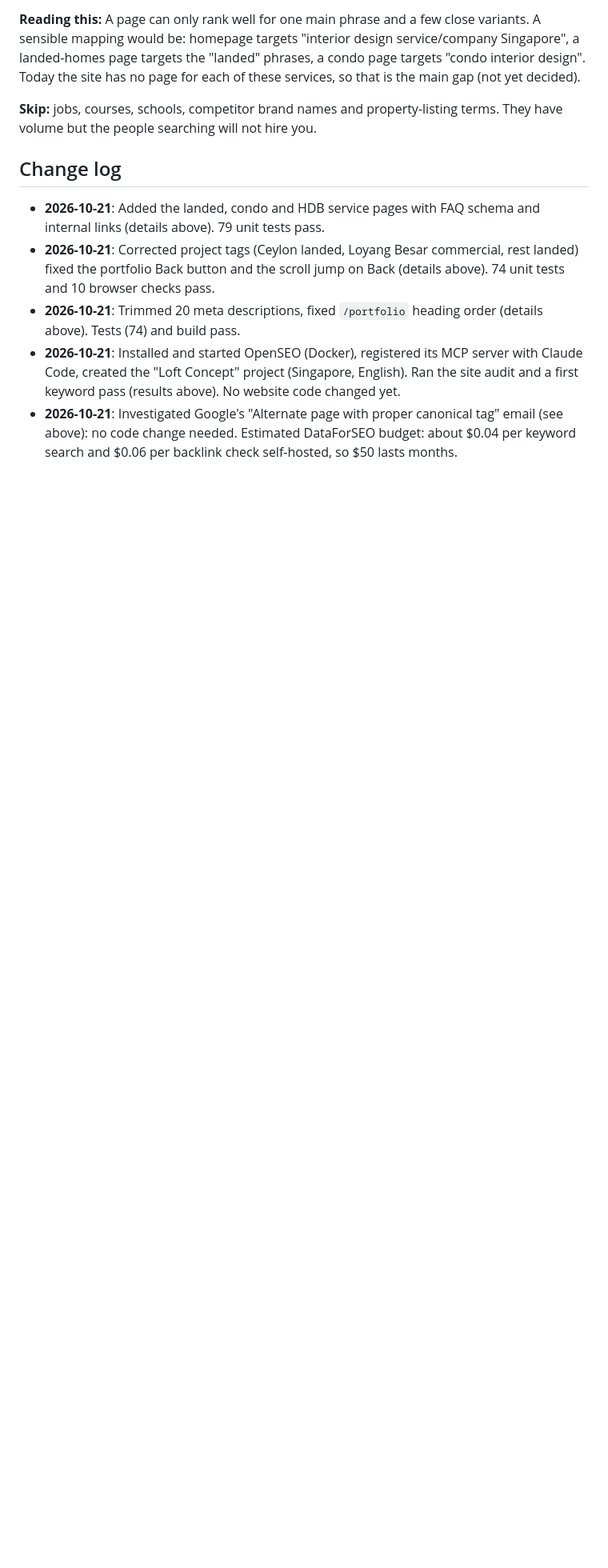
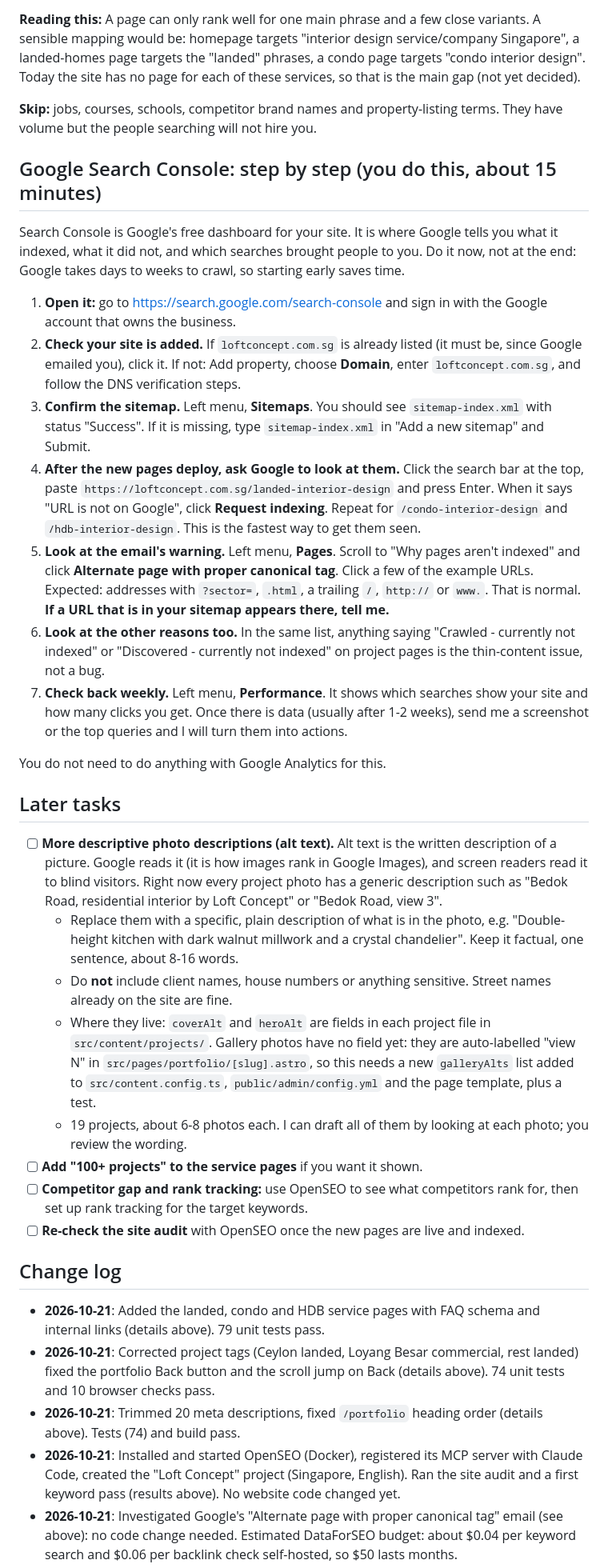
Before and after one commit to Junyuquick/loft-concept-website, a Markdown page: SEO-README.md, the part around the change. Shown at 80% size. GitHub-like rendering; blank space fills up the shorter version.

Commit message:
Document Search Console steps and later SEO tasks
Co-Authored-By: Claude Sonnet 5.5 <noreply@anthropic.com>

```diff
--- a/SEO-README.md
+++ b/SEO-README.md
@@ -137,6 +137,31 @@ Source: OpenSEO `research_keywords` with 5 seeds. Volumes are estimates. "KD" is
 
 **Skip:** jobs, courses, schools, competitor brand names and property-listing terms. They have volume but the people searching will not hire you.
 
+## Google Search Console: step by step (you do this, about 15 minutes)
+
+Search Console is Google's free dashboard for your site. It is where Google tells you what it indexed, what it did not, and which searches brought people to you. Do it now, not at the end: Google takes days to weeks to crawl, so starting early saves time.
+
+1. **Open it:** go to https://search.google.com/search-console and sign in with the Google account that owns the business.
+2. **Check your site is added.** If `loftconcept.com.sg` is already listed (it must be, since Google emailed you), click it. If not: Add property, choose **Domain**, enter `loftconcept.com.sg`, and follow the DNS verification steps.
+3. **Confirm the sitemap.** Left menu, **Sitemaps**. You should see `sitemap-index.xml` with status "Success". If it is missing, type `sitemap-index.xml` in "Add a new sitemap" and Submit.
+4. **After the new pages deploy, ask Google to look at them.** Click the search bar at the top, paste `https://loftconcept.com.sg/landed-interior-design` and press Enter. When it says "URL is not on Google", click **Request indexing**. Repeat for `/condo-interior-design` and `/hdb-interior-design`. This is the fastest way to get them seen.
+5. **Look at the email's warning.** Left menu, **Pages**. Scroll to "Why pages aren't indexed" and click **Alternate page with proper canonical tag**. Click a few of the example URLs. Expected: addresses with `?sector=`, `.html`, a trailing `/`, `http://` or `www.`. That is normal. **If a URL that is in your sitemap appears there, tell me.**
+6. **Look at the other reasons too.** In the same list, anything saying "Crawled - currently not indexed" or "Discovered - currently not indexed" on project pages is the thin-content issue, not a bug.
+7. **Check back weekly.** Left menu, **Performance**. It shows which searches show your site and how many clicks you get. Once there is data (usually after 1-2 weeks), send me a screenshot or the top queries and I will turn them into actions.
+
+You do not need to do anything with Google Analytics for this.
+
+## Later tasks
+
+- [ ] **More descriptive photo descriptions (alt text).** Alt text is the written description of a picture. Google reads it (it is how images rank in Google Images), and screen readers read it to blind visitors. Right now every project photo has a generic description such as "Bedok Road, residential interior by Loft Concept" or "Bedok Road, view 3".
+  - Replace them with a specific, plain description of what is in the photo, e.g. "Double-height kitchen with dark walnut millwork and a crystal chandelier". Keep it factual, one sentence, about 8-16 words.
+  - Do **not** include client names, house numbers or anything sensitive. Street names already on the site are fine.
+  - Where they live: `coverAlt` and `heroAlt` are fields in each project file in `src/content/projects/`. Gallery photos have no field yet: they are auto-labelled "view N" in `src/pages/portfolio/[slug].astro`, so this needs a new `galleryAlts` list added to `src/content.config.ts`, `public/admin/config.yml` and the page template, plus a test.
+  - 19 projects, about 6-8 photos each. I can draft all of them by looking at each photo; you review the wording.
+- [ ] **Add "100+ projects" to the service pages** if you want it shown.
+- [ ] **Competitor gap and rank tracking:** use OpenSEO to see what competitors rank for, then set up rank tracking for the target keywords.
+- [ ] **Re-check the site audit** with OpenSEO once the new pages are live and indexed.
+
 ## Change log
 
 - **2026-10-21**: Added the landed, condo and HDB service pages with FAQ schema and internal links (details above). 79 unit tests pass.
```
